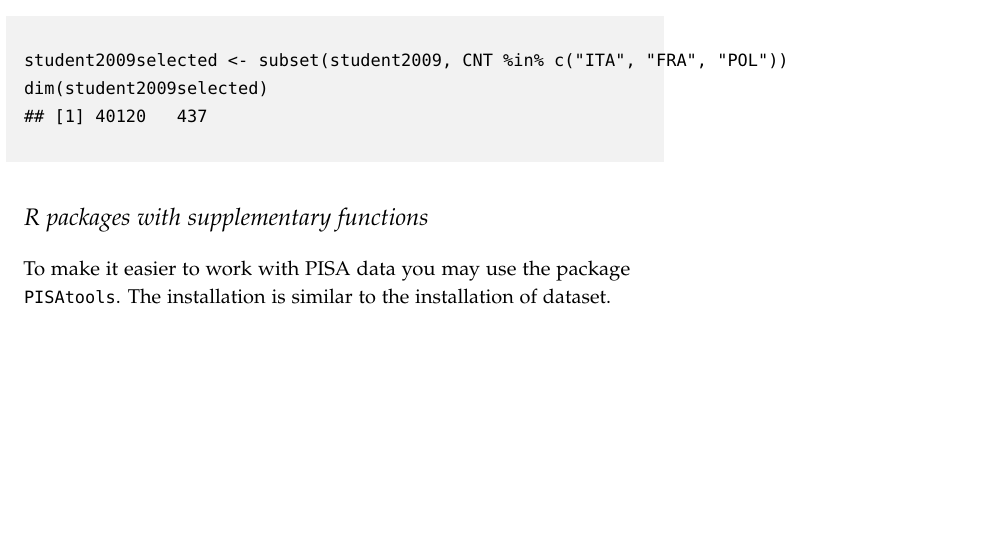
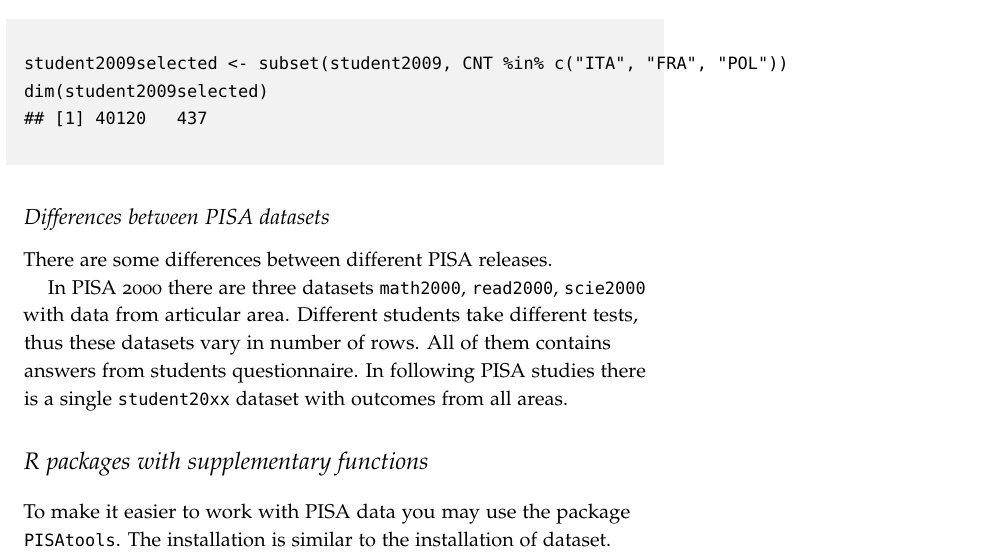
Before and after one commit to pbiecek/PISAdocs, a LaTeX book (workWithPISAinR.tex, which reads tex/gettingdata.tex): part of page 9 of 21 before the commit and part of page 9 of 23 after it, cut so that both start at the same text, the shorter picture padded with empty space. The pictures show the PDF file workWithPISAinR.pdf that the author committed with the source.

Commit message:
New subsection added. Differences in PISA datasets

```diff
--- a/tex/gettingdata.tex
+++ b/tex/gettingdata.tex
@@ -80,6 +80,13 @@ dim(student2009selected)
 ## [1] 40120   437
 \end{verbatim}\end{shaded}
 
+\subsection{Differences between PISA datasets}
+
+There are some differences between different PISA releases.
+
+In PISA 2000 there are three datasets \verb:math2000:, \verb:read2000:, \verb:scie2000: with data from articular area. Different students take different tests, thus these datasets vary in number of rows.
+All of them contains answers from students questionnaire. In following PISA studies there is a single \verb:student20xx: dataset with outcomes from all areas.
+
 
 \section{R packages with supplementary functions}
 To make it easier to work with PISA data you may use the package \verb:PISAtools:. The installation is similar to the installation of dataset.
```
Also changed, not shown: workWithPISAinR.pdf, 1 other file.
